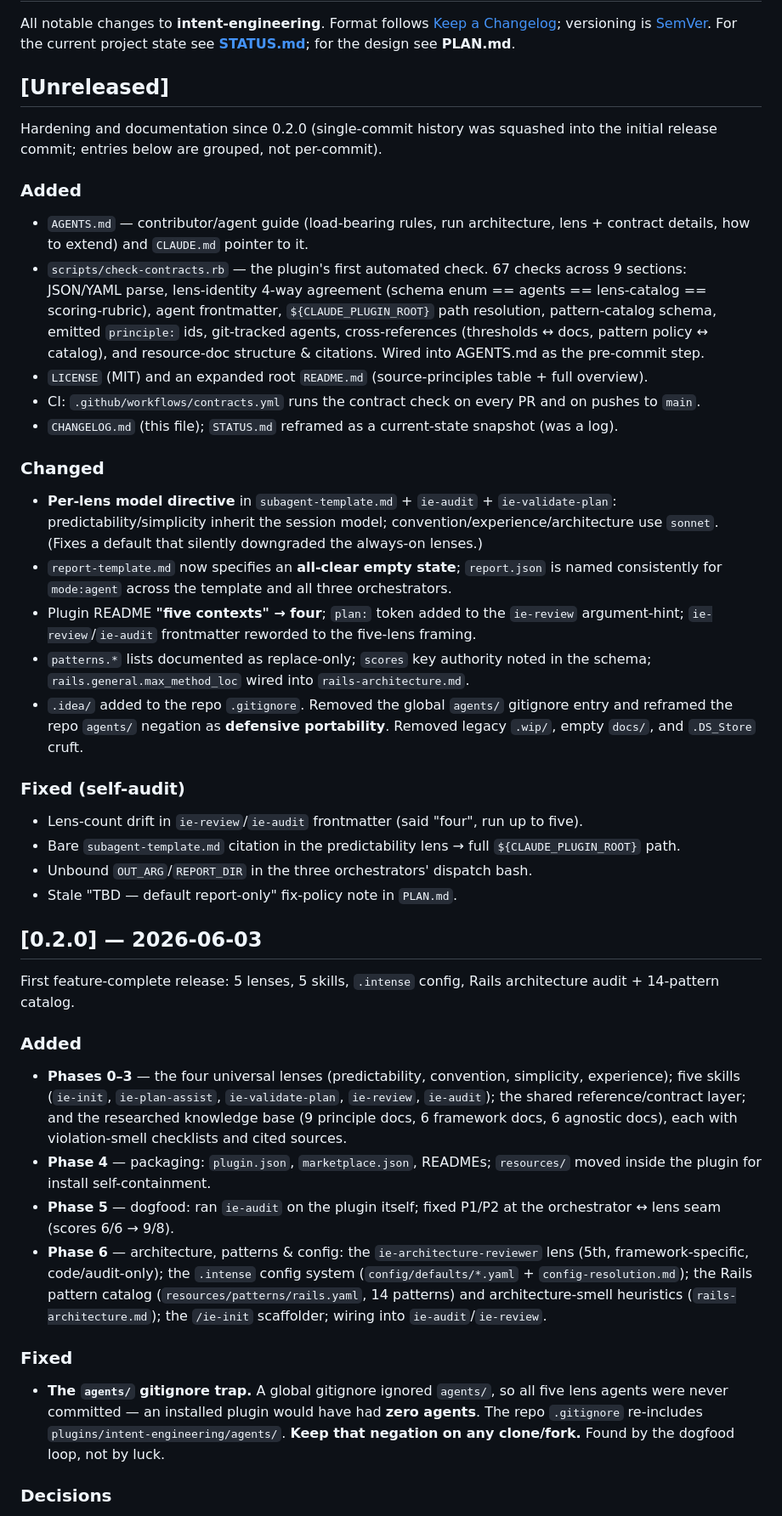
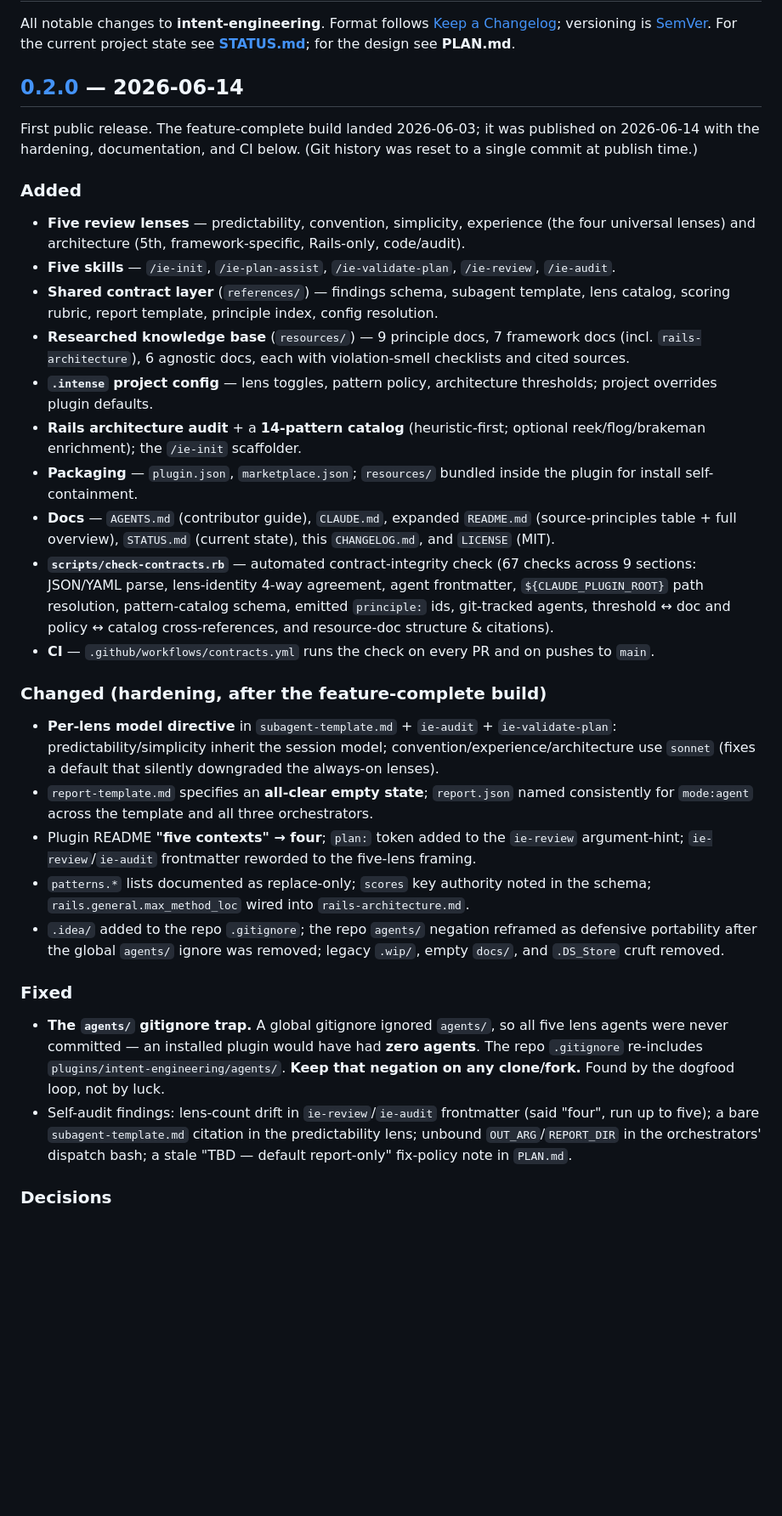
Before and after one commit to davidteren/intent-engineering, a Markdown page: CHANGELOG.md, the part around one of its changes. Shown at 85% size. GitHub-like rendering; blank space fills up the shorter version.

Commit message:
docs: consolidate CHANGELOG into the 0.2.0 release
Co-Authored-By: Claude Opus 4.8 (1M context) <noreply@anthropic.com>

```diff
--- a/CHANGELOG.md
+++ b/CHANGELOG.md
@@ -5,71 +5,61 @@ All notable changes to **intent-engineering**. Format follows
 [SemVer](https://semver.org/). For the current project state see **[STATUS.md](STATUS.md)**;
 for the design see **PLAN.md**.
 
-## [Unreleased]
+## [0.2.0] — 2026-06-14
 
-Hardening and documentation since 0.2.0 (single-commit history was squashed into the
-initial release commit; entries below are grouped, not per-commit).
+First public release. The feature-complete build landed 2026-06-03; it was published on
+2026-06-14 with the hardening, documentation, and CI below. (Git history was reset to a
+single commit at publish time.)
 
 ### Added
-- `AGENTS.md` — contributor/agent guide (load-bearing rules, run architecture, lens +
-  contract details, how to extend) and `CLAUDE.md` pointer to it.
-- `scripts/check-contracts.rb` — the plugin's first automated check. 67 checks across 9
-  sections: JSON/YAML parse, lens-identity 4-way agreement (schema enum == agents ==
-  lens-catalog == scoring-rubric), agent frontmatter, `${CLAUDE_PLUGIN_ROOT}` path
-  resolution, pattern-catalog schema, emitted `principle:` ids, git-tracked agents,
-  cross-references (thresholds ↔ docs, pattern policy ↔ catalog), and resource-doc structure
-  & citations. Wired into AGENTS.md as the pre-commit step.
-- `LICENSE` (MIT) and an expanded root `README.md` (source-principles table + full overview).
-- CI: `.github/workflows/contracts.yml` runs the contract check on every PR and on pushes to `main`.
-- `CHANGELOG.md` (this file); `STATUS.md` reframed as a current-state snapshot (was a log).
+- **Five review lenses** — predictability, convention, simplicity, experience (the four
+  universal lenses) and architecture (5th, framework-specific, Rails-only, code/audit).
+- **Five skills** — `/ie-init`, `/ie-plan-assist`, `/ie-validate-plan`, `/ie-review`,
+  `/ie-audit`.
+- **Shared contract layer** (`references/`) — findings schema, subagent template, lens
+  catalog, scoring rubric, report template, principle index, config resolution.
+- **Researched knowledge base** (`resources/`) — 9 principle docs, 7 framework docs
+  (incl. `rails-architecture`), 6 agnostic docs, each with violation-smell checklists and
+  cited sources.
+- **`.intense` project config** — lens toggles, pattern policy, architecture thresholds;
+  project overrides plugin defaults.
+- **Rails architecture audit** + a **14-pattern catalog** (heuristic-first; optional
+  reek/flog/brakeman enrichment); the `/ie-init` scaffolder.
+- **Packaging** — `plugin.json`, `marketplace.json`; `resources/` bundled inside the plugin
+  for install self-containment.
+- **Docs** — `AGENTS.md` (contributor guide), `CLAUDE.md`, expanded `README.md`
+  (source-principles table + full overview), `STATUS.md` (current state), this
+  `CHANGELOG.md`, and `LICENSE` (MIT).
+- **`scripts/check-contracts.rb`** — automated contract-integrity check (67 checks across 9
+  sections: JSON/YAML parse, lens-identity 4-way agreement, agent frontmatter,
+  `${CLAUDE_PLUGIN_ROOT}` path resolution, pattern-catalog schema, emitted `principle:` ids,
+  git-tracked agents, threshold ↔ doc and policy ↔ catalog cross-references, and resource-doc
+  structure & citations).
+- **CI** — `.github/workflows/contracts.yml` runs the check on every PR and on pushes to `main`.
 
-### Changed
+### Changed (hardening, after the feature-complete build)
 - **Per-lens model directive** in `subagent-template.md` + `ie-audit` + `ie-validate-plan`:
   predictability/simplicity inherit the session model; convention/experience/architecture
-  use `sonnet`. (Fixes a default that silently downgraded the always-on lenses.)
-- `report-template.md` now specifies an **all-clear empty state**; `report.json` is named
+  use `sonnet` (fixes a default that silently downgraded the always-on lenses).
+- `report-template.md` specifies an **all-clear empty state**; `report.json` named
   consistently for `mode:agent` across the template and all three orchestrators.
 - Plugin README **"five contexts" → four**; `plan:` token added to the `ie-review`
   argument-hint; `ie-review`/`ie-audit` frontmatter reworded to the five-lens framing.
 - `patterns.*` lists documented as replace-only; `scores` key authority noted in the schema;
   `rails.general.max_method_loc` wired into `rails-architecture.md`.
-- `.idea/` added to the repo `.gitignore`. Removed the global `agents/` gitignore entry and
-  reframed the repo `agents/` negation as **defensive portability**. Removed legacy `.wip/`,
-  empty `docs/`, and `.DS_Store` cruft.
-
-### Fixed (self-audit)
-- Lens-count drift in `ie-review`/`ie-audit` frontmatter (said "four", run up to five).
-- Bare `subagent-template.md` citation in the predictability lens → full
-  `${CLAUDE_PLUGIN_ROOT}` path.
-- Unbound `OUT_ARG`/`REPORT_DIR` in the three orchestrators' dispatch bash.
-- Stale "TBD — default report-only" fix-policy note in `PLAN.md`.
-
-## [0.2.0] — 2026-06-03
-
-First feature-complete release: 5 lenses, 5 skills, `.intense` config, Rails architecture
-audit + 14-pattern catalog.
-
-### Added
-- **Phases 0–3** — the four universal lenses (predictability, convention, simplicity,
-  experience); five skills (`ie-init`, `ie-plan-assist`, `ie-validate-plan`, `ie-review`,
-  `ie-audit`); the shared reference/contract layer; and the researched knowledge base
-  (9 principle docs, 6 framework docs, 6 agnostic docs), each with violation-smell
-  checklists and cited sources.
-- **Phase 4** — packaging: `plugin.json`, `marketplace.json`, READMEs; `resources/` moved
-  inside the plugin for install self-containment.
-- **Phase 5** — dogfood: ran `ie-audit` on the plugin itself; fixed P1/P2 at the
-  orchestrator ↔ lens seam (scores 6/6 → 9/8).
-- **Phase 6** — architecture, patterns & config: the `ie-architecture-reviewer` lens (5th,
-  framework-specific, code/audit-only); the `.intense` config system
-  (`config/defaults/*.yaml` + `config-resolution.md`); the Rails pattern catalog
-  (`resources/patterns/rails.yaml`, 14 patterns) and architecture-smell heuristics
-  (`rails-architecture.md`); the `/ie-init` scaffolder; wiring into `ie-audit`/`ie-review`.
+- `.idea/` added to the repo `.gitignore`; the repo `agents/` negation reframed as defensive
+  portability after the global `agents/` ignore was removed; legacy `.wip/`, empty `docs/`,
+  and `.DS_Store` cruft removed.
 
 ### Fixed
 - **The `agents/` gitignore trap.** A global gitignore ignored `agents/`, so all five lens
   agents were never committed — an installed plugin would have had **zero agents**. The repo
   `.gitignore` re-includes `plugins/intent-engineering/agents/`. **Keep that negation on any
   clone/fork.** Found by the dogfood loop, not by luck.
+- Self-audit findings: lens-count drift in `ie-review`/`ie-audit` frontmatter (said "four",
+  run up to five); a bare `subagent-template.md` citation in the predictability lens; unbound
+  `OUT_ARG`/`REPORT_DIR` in the orchestrators' dispatch bash; a stale "TBD — default
+  report-only" fix-policy note in `PLAN.md`.
 
 ### Decisions
 - **Four consolidated universal lenses** (predictability / convention / simplicity /
```
Also changed, not shown: other parts of CHANGELOG.md (+2 -0 lines).
